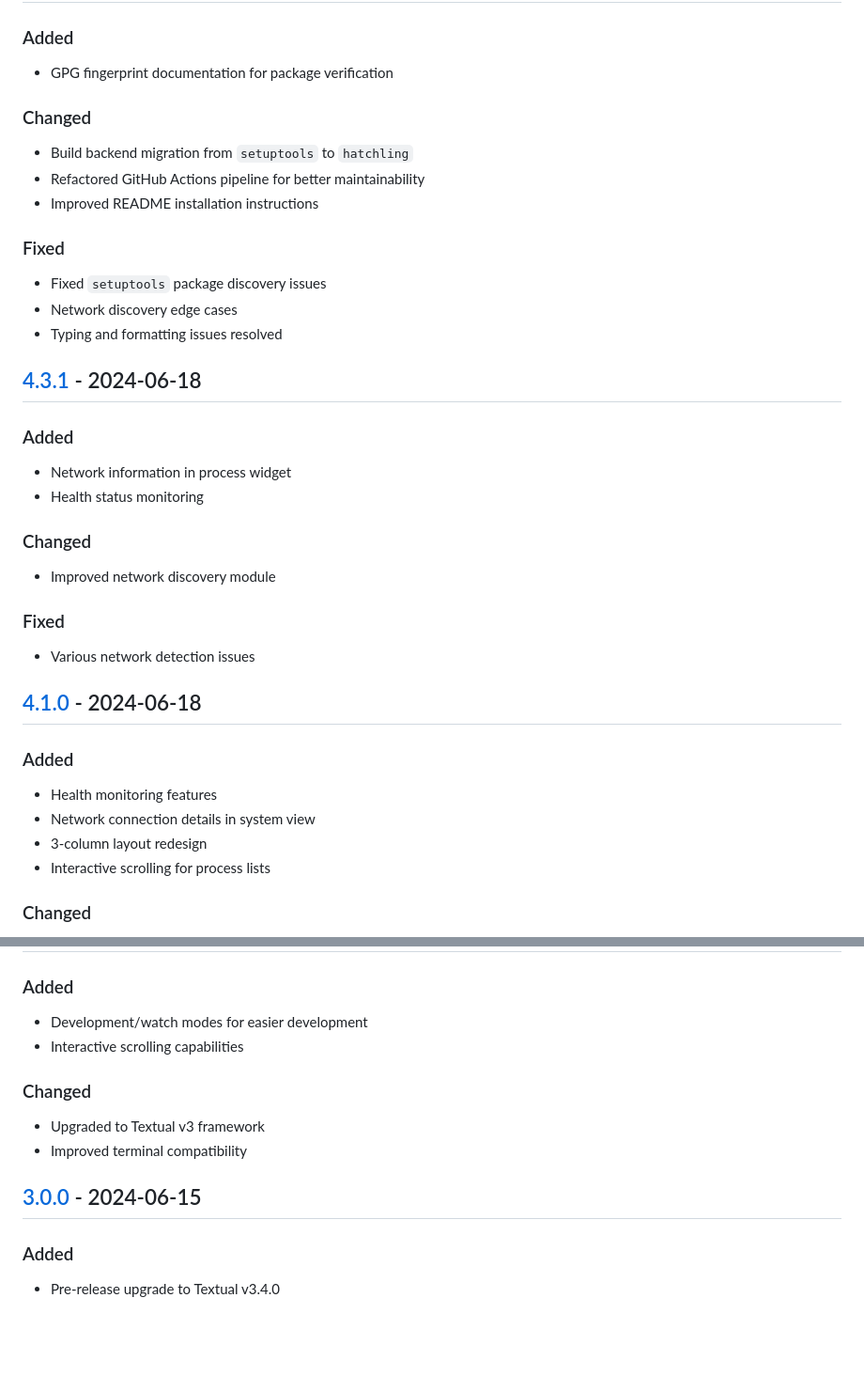
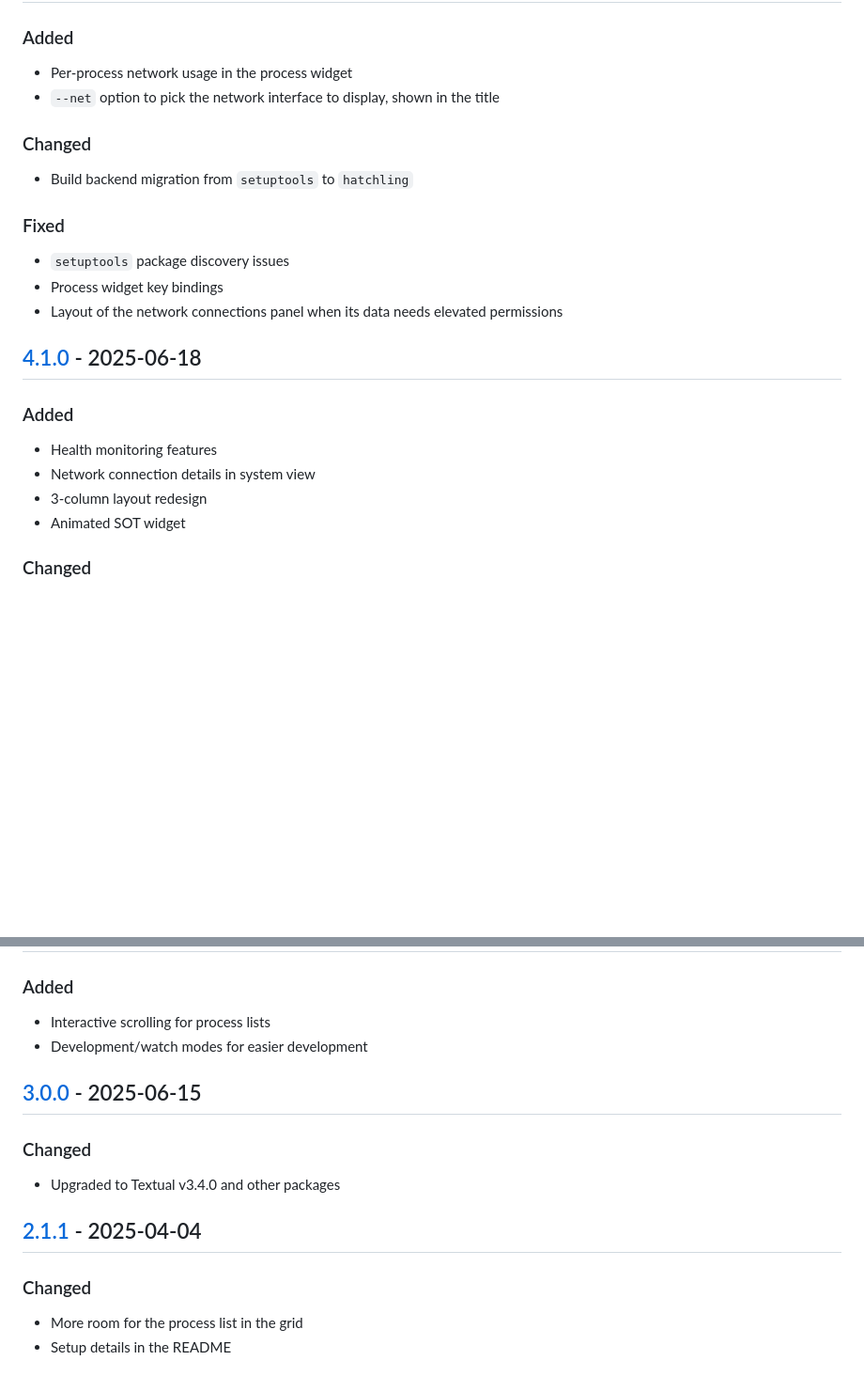
Before and after one commit to anistark/sot, a Markdown page: CHANGELOG.md, 2 parts joined by grey strips. Shown at 94% size. GitHub-like rendering; blank space fills up the shorter version.

```diff
--- a/CHANGELOG.md
+++ b/CHANGELOG.md
@@ -275,36 +278,23 @@ and this project adheres to [Semantic Versioning](https://semver.org/spec/v2.0.0
 
 ### Added
-- GPG fingerprint documentation for package verification
+- Per-process network usage in the process widget
+- `--net` option to pick the network interface to display, shown in the title
 
 ### Changed
 - Build backend migration from `setuptools` to `hatchling`
-- Refactored GitHub Actions pipeline for better maintainability
-- Improved README installation instructions
 
 ### Fixed
-- Fixed `setuptools` package discovery issues
-- Network discovery edge cases
-- Typing and formatting issues resolved
+- `setuptools` package discovery issues
+- Process widget key bindings
+- Layout of the network connections panel when its data needs elevated permissions
 
-## [4.3.1](https://github.com/anistark/sot/releases/tag/v4.3.1) - 2024-06-18
-
-### Added
-- Network information in process widget
-- Health status monitoring
-
-### Changed
-- Improved network discovery module
-
-### Fixed
-- Various network detection issues
-
-## [4.1.0](https://github.com/anistark/sot/releases/tag/v4.1.0) - 2024-06-18
+## [4.1.0](https://github.com/anistark/sot/releases/tag/v4.1.0) - 2025-06-18
 
 ### Added
 - Health monitoring features
 - Network connection details in system view
 - 3-column layout redesign
-- Interactive scrolling for process lists
+- Animated SOT widget
 
 ### Changed
 - Complete widget restructuring for better UX
@@ -314,14 +304,16 @@ and this project adheres to [Semantic Versioning](https://semver.org/spec/v2.0.0
 
 ### Added
+- Interactive scrolling for process lists
 - Development/watch modes for easier development
-- Interactive scrolling capabilities
+
+## [3.0.0](https://github.com/anistark/sot/releases/tag/v3.0.0) - 2025-06-15
 
 ### Changed
-- Upgraded to Textual v3 framework
-- Improved terminal compatibility
+- Upgraded to Textual v3.4.0 and other packages
 
-## [3.0.0](https://github.com/anistark/sot/releases/tag/v3.0.0) - 2024-06-15
+## [2.1.1](https://github.com/anistark/sot/releases/tag/v2.1.1) - 2025-04-04
 
-### Added
-- Pre-release upgrade to Textual v3.4.0
+### Changed
+- More room for the process list in the grid
+- Setup details in the README
 
```
Also changed, not shown: other parts of CHANGELOG.md (+83 -69 lines).
